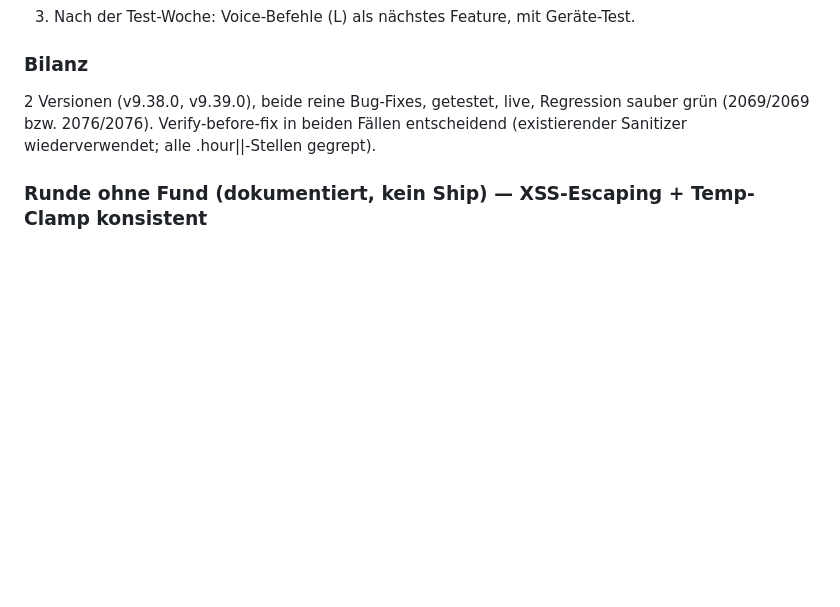
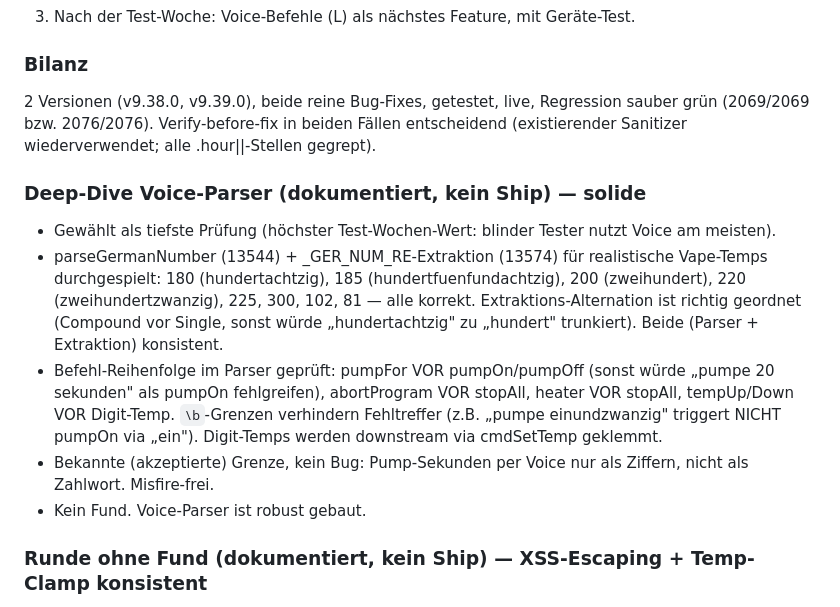
Before and after one commit to 123ichbinmitdabei/terp-sessions, a Markdown page: docs/AUTONOM-BUGJAGD-3-LOG.md, the part around the change. GitHub-like rendering; blank space fills up the shorter version.

Commit message:
docs: Voice-Parser-Deep-Dive protokolliert (solide, kein Fund)
parseGermanNumber + Extraktion + Befehl-Reihenfolge geprueft, robust.
Kein Ship.

Co-Authored-By: Claude Opus 4.8 (1M context) <noreply@anthropic.com>

```diff
--- a/docs/AUTONOM-BUGJAGD-3-LOG.md
+++ b/docs/AUTONOM-BUGJAGD-3-LOG.md
@@ -59,6 +59,13 @@ Begründung: Tester sind aktiv; kleine, gezielte Korrekturen helfen, ohne die Ap
 ### Bilanz
 2 Versionen (v9.38.0, v9.39.0), beide reine Bug-Fixes, getestet, live, Regression sauber grün (2069/2069 bzw. 2076/2076). Verify-before-fix in beiden Fällen entscheidend (existierender Sanitizer wiederverwendet; alle .hour||-Stellen gegrept).
 
+### Deep-Dive Voice-Parser (dokumentiert, kein Ship) — solide
+- Gewählt als tiefste Prüfung (höchster Test-Wochen-Wert: blinder Tester nutzt Voice am meisten).
+- parseGermanNumber (13544) + _GER_NUM_RE-Extraktion (13574) für realistische Vape-Temps durchgespielt: 180 (hundertachtzig), 185 (hundertfuenfundachtzig), 200 (zweihundert), 220 (zweihundertzwanzig), 225, 300, 102, 81 — alle korrekt. Extraktions-Alternation ist richtig geordnet (Compound vor Single, sonst würde „hundertachtzig" zu „hundert" trunkiert). Beide (Parser + Extraktion) konsistent.
+- Befehl-Reihenfolge im Parser geprüft: pumpFor VOR pumpOn/pumpOff (sonst würde „pumpe 20 sekunden" als pumpOn fehlgreifen), abortProgram VOR stopAll, heater VOR stopAll, tempUp/Down VOR Digit-Temp. `\b`-Grenzen verhindern Fehltreffer (z.B. „pumpe einundzwanzig" triggert NICHT pumpOn via „ein"). Digit-Temps werden downstream via cmdSetTemp geklemmt.
+- Bekannte (akzeptierte) Grenze, kein Bug: Pump-Sekunden per Voice nur als Ziffern, nicht als Zahlwort. Misfire-frei.
+- Kein Fund. Voice-Parser ist robust gebaut.
+
 ### Runde ohne Fund (dokumentiert, kein Ship) — XSS-Escaping + Temp-Clamp konsistent
 - XSS-Sweep: alle HTML-Renders von User-Daten (Programm-/Sorten-Namen, Session-Notizen, Pseudonym) nutzen escapeHtml; bare `${...name}`-Interpolationen sitzen ausnahmslos in sicheren Kanälen (uiConfirm/toast/log/srAnnounce/ttsSay = textContent, oder setAttribute, oder App-Konstanten). sessionRowHtml escaped Notizen. Kein Fund.
 - Temp-Clamp-Sweep: alle State.target-Zuweisungen sind entweder geräte-gemeldete Werte oder über cmdSetTemp/Adapter range-geklemmt/-geguardet. Kein unclamped User-Input-Pfad. Kein Fund.
```
